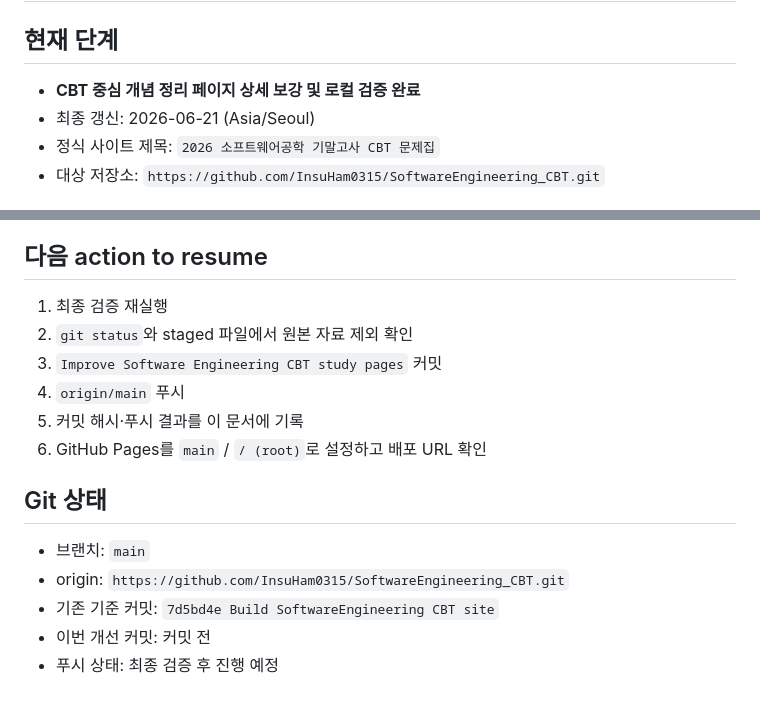
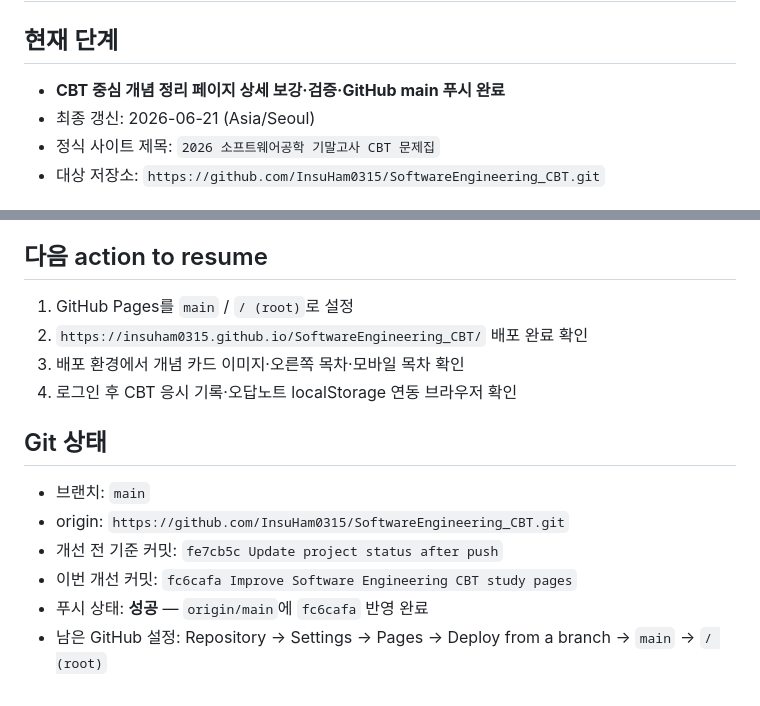
Before and after one commit to InsuHam0315/SoftwareEngineering_CBT, a Markdown page: PROJECT_STATUS.md, 2 parts joined by grey strips. Drawn GitHub-style.

Commit message:
Update project status after study page deployment

```diff
--- a/PROJECT_STATUS.md
+++ b/PROJECT_STATUS.md
@@ -1,7 +1,7 @@
 # PROJECT_STATUS
 
 ## 현재 단계
-- **CBT 중심 개념 정리 페이지 상세 보강 및 로컬 검증 완료**
+- **CBT 중심 개념 정리 페이지 상세 보강·검증·GitHub main 푸시 완료**
 - 최종 갱신: 2026-06-21 (Asia/Seoul)
 - 정식 사이트 제목: `2026 소프트웨어공학 기말고사 CBT 문제집`
 - 대상 저장소: `https://github.com/InsuHam0315/SoftwareEngineering_CBT.git`
@@ -93,16 +93,15 @@
 - GitHub Pages 배포 완료 여부와 실제 원격 환경의 오답노트/localStorage 동작은 푸시 후 브라우저에서 최종 확인해야 한다.
 
 ## 다음 action to resume
-1. 최종 검증 재실행
-2. `git status`와 staged 파일에서 원본 자료 제외 확인
-3. `Improve Software Engineering CBT study pages` 커밋
-4. `origin/main` 푸시
-5. 커밋 해시·푸시 결과를 이 문서에 기록
-6. GitHub Pages를 `main` / `/ (root)`로 설정하고 배포 URL 확인
+1. GitHub Pages를 `main` / `/ (root)`로 설정
+2. `https://insuham0315.github.io/SoftwareEngineering_CBT/` 배포 완료 확인
+3. 배포 환경에서 개념 카드 이미지·오른쪽 목차·모바일 목차 확인
+4. 로그인 후 CBT 응시 기록·오답노트 localStorage 연동 브라우저 확인
 
 ## Git 상태
 - 브랜치: `main`
 - origin: `https://github.com/InsuHam0315/SoftwareEngineering_CBT.git`
-- 기존 기준 커밋: `7d5bd4e Build SoftwareEngineering CBT site`
-- 이번 개선 커밋: 커밋 전
-- 푸시 상태: 최종 검증 후 진행 예정
+- 개선 전 기준 커밋: `fe7cb5c Update project status after push`
+- 이번 개선 커밋: `fc6cafa Improve Software Engineering CBT study pages`
+- 푸시 상태: **성공** — `origin/main`에 `fc6cafa` 반영 완료
+- 남은 GitHub 설정: Repository → Settings → Pages → Deploy from a branch → `main` → `/ (root)`
```
